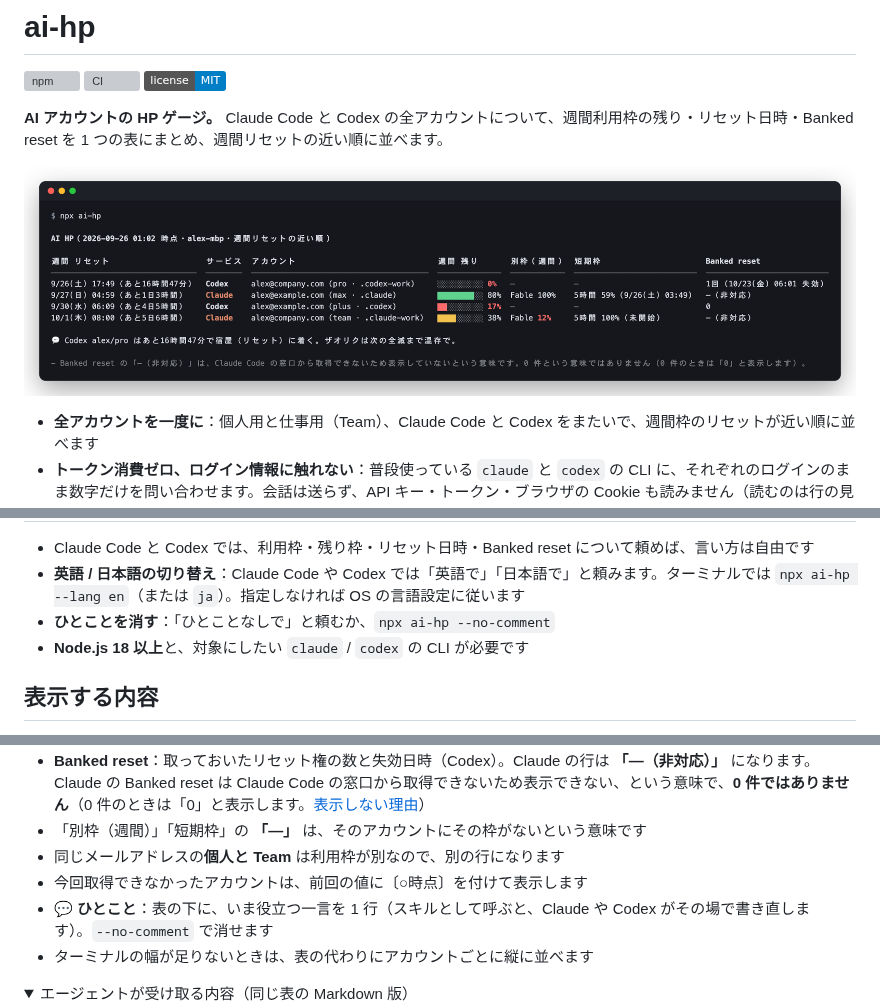
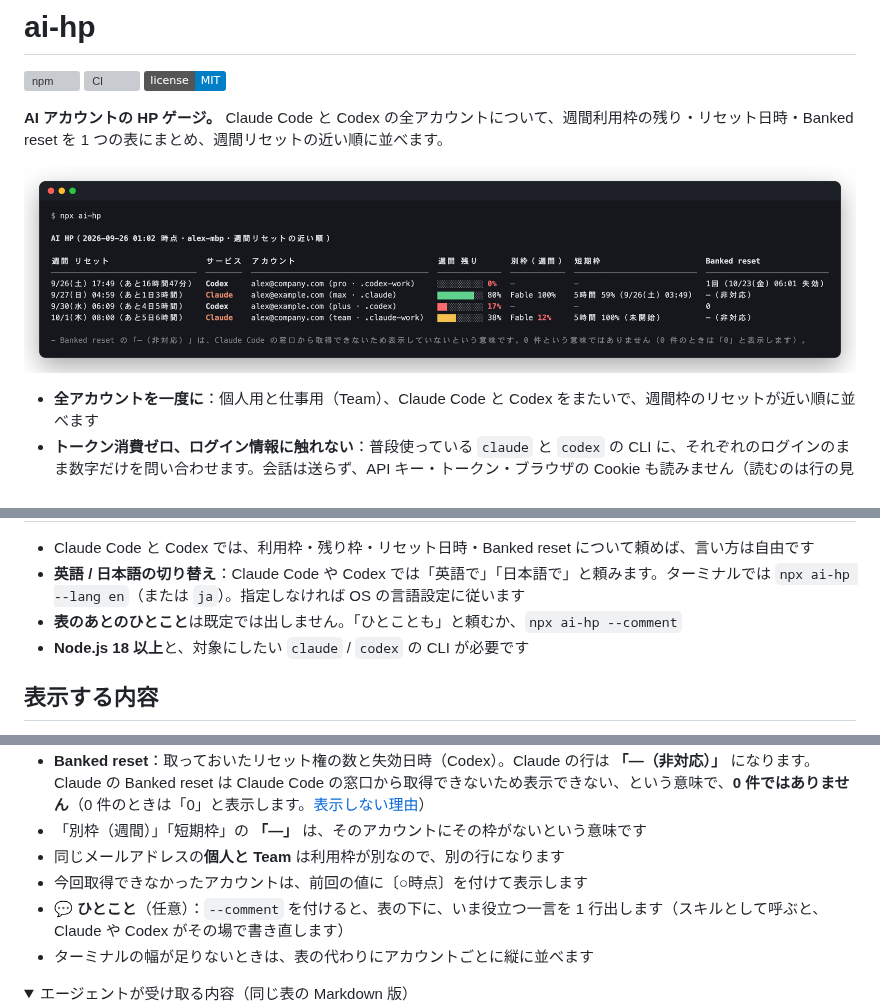
Before and after one commit to timtarou/ai-hp, a Markdown page: README.ja.md, 3 parts joined by grey strips. GitHub-like rendering; pictures changed too: docs/demo-ja.png; folded sections open; badges without logos; grey boxes are pictures that could not be loaded.

```diff
--- a/README.ja.md
+++ b/README.ja.md
@@ -32,7 +32,7 @@ npx ai-hp
 
 - Claude Code と Codex では、利用枠・残り枠・リセット日時・Banked reset について頼めば、言い方は自由です
 - **英語 / 日本語の切り替え**：Claude Code や Codex では「英語で」「日本語で」と頼みます。ターミナルでは `npx ai-hp --lang en`（または `ja`）。指定しなければ OS の言語設定に従います
-- **ひとことを消す**：「ひとことなしで」と頼むか、`npx ai-hp --no-comment`
+- **表のあとのひとこと**は既定では出しません。「ひとことも」と頼むか、`npx ai-hp --comment`
 - **Node.js 18 以上**と、対象にしたい `claude` / `codex` の CLI が必要です
 
 ## 表示する内容
@@ -45,7 +45,7 @@ npx ai-hp
 - 「別枠（週間）」「短期枠」の **「—」** は、そのアカウントにその枠がないという意味です
 - 同じメールアドレスの**個人と Team** は利用枠が別なので、別の行になります
 - 今回取得できなかったアカウントは、前回の値に〔○時点〕を付けて表示します
-- **💬 ひとこと**：表の下に、いま役立つ一言を 1 行（スキルとして呼ぶと、Claude や Codex がその場で書き直します）。`--no-comment` で消せます
+- **💬 ひとこと**（任意）：`--comment` を付けると、表の下に、いま役立つ一言を 1 行出します（スキルとして呼ぶと、Claude や Codex がその場で書き直します）
 - ターミナルの幅が足りないときは、表の代わりにアカウントごとに縦に並べます
 
 <details>
```
Also changed, not shown: other parts of README.ja.md (+2 -2 lines), README.md (+4 -4 lines), skills/ai-hp/SKILL.md (+1 -2 lines), docs/demo.png, 9 other files.
